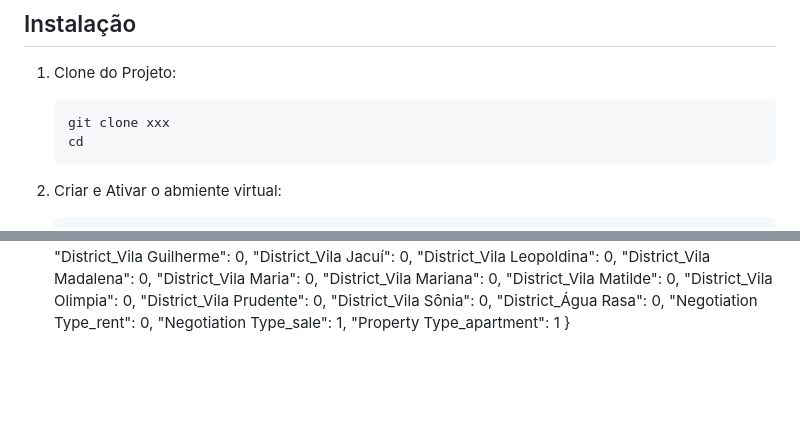
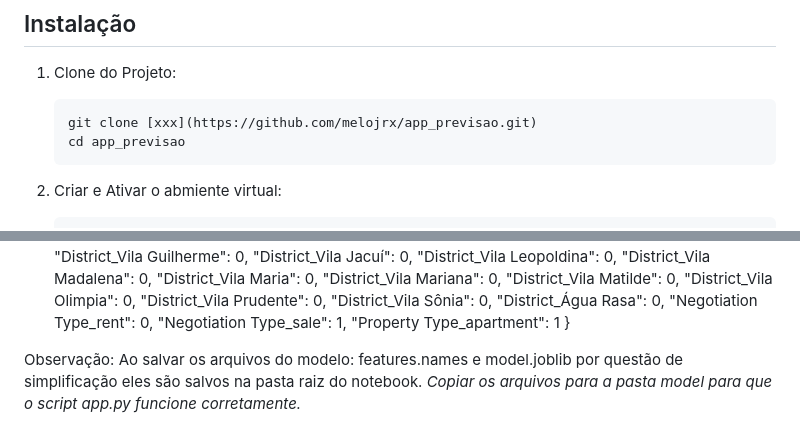
Before and after one commit to melojrx/app_previsao, a Markdown page: readme.md, 2 parts joined by grey strips. Drawn GitHub-style; blank space fills up the shorter version.

Commit message:
ajuste do readme

````diff
--- a/readme.md
+++ b/readme.md
@@ -13,8 +13,8 @@ Para subir a API vamos usar o microframework python FLASK.
 1. Clone do Projeto:
 
     ```bash
-    git clone xxx
-    cd
+    git clone [xxx](https://github.com/melojrx/app_previsao.git)
+    cd app_previsao
     ```
 2. Criar e Ativar o abmiente virtual:
 
@@ -163,3 +163,6 @@ Para subir a API vamos usar o microframework python FLASK.
   "Negotiation Type_sale": 1,
   "Property Type_apartment": 1
 }
+
+Observação: Ao salvar os arquivos do modelo: features.names e model.joblib por questão de simplificação
+eles são salvos na pasta raiz do notebook. *Copiar os arquivos para a pasta model para que o script app.py funcione corretamente.*
````
